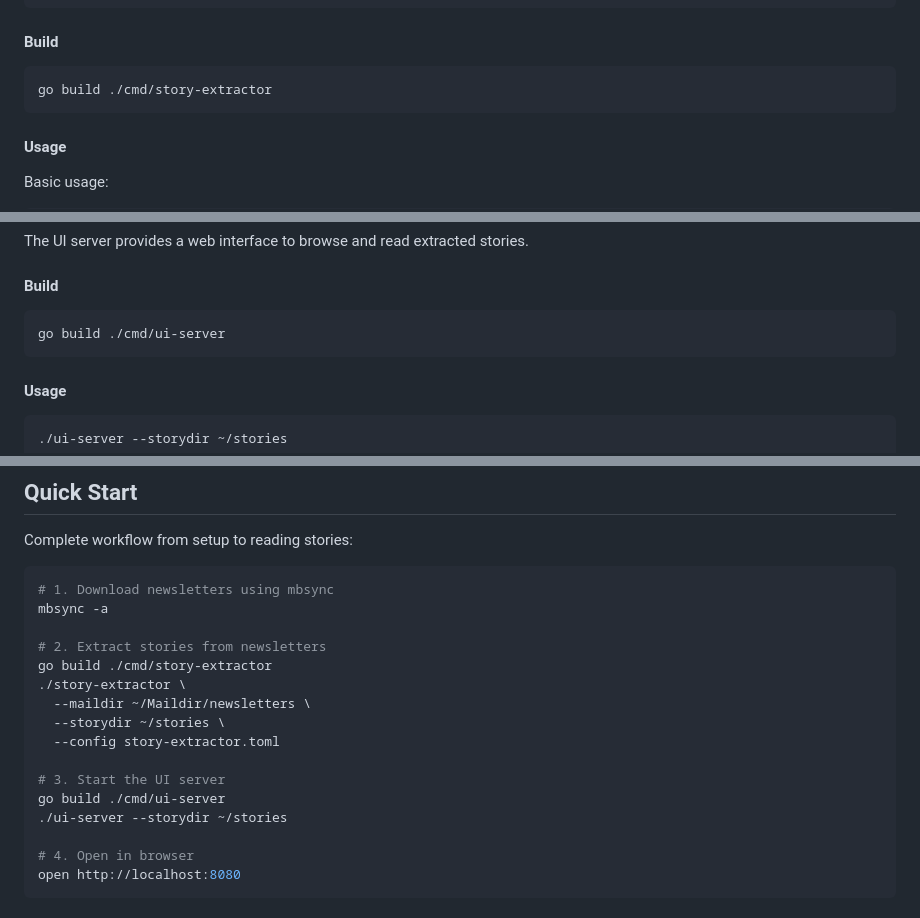
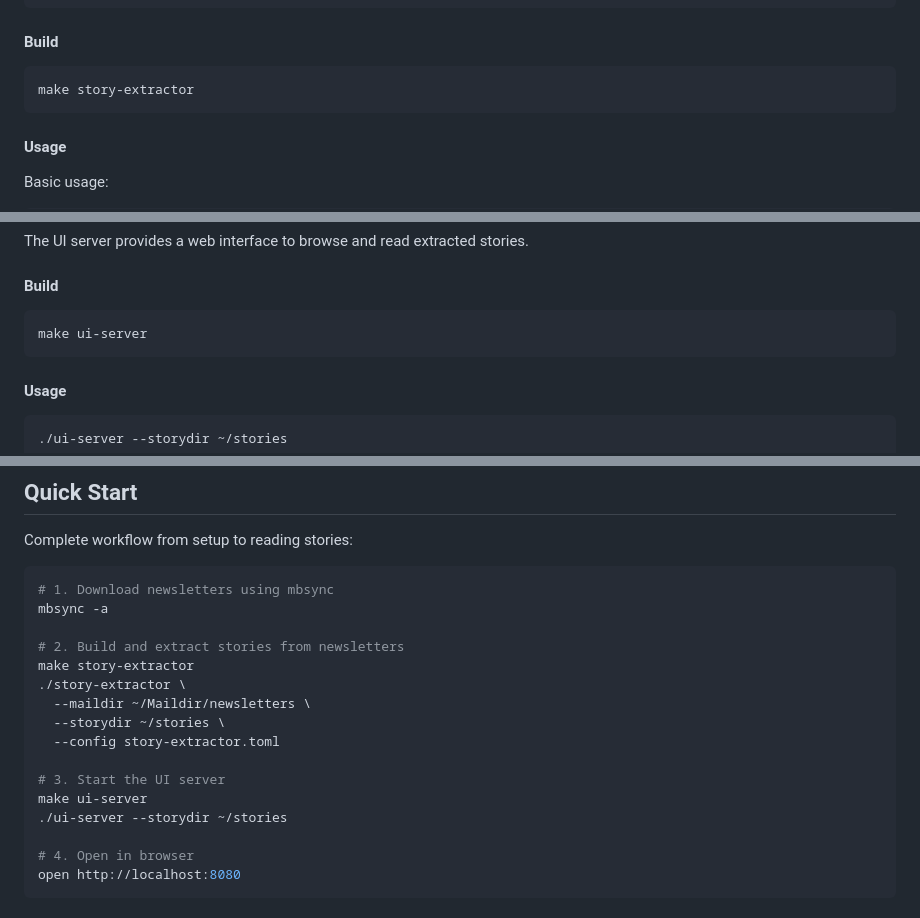
Before and after one commit to fxnn/news, a Markdown page: README.md, 3 parts joined by grey strips. GitHub-like rendering.

Commit message:
docs: update README to reference Makefile targets
Replace manual go build commands with make targets and add a
note about make help in the Development section.

Co-Authored-By: Claude Opus 4.6 <noreply@anthropic.com>

````diff
--- a/README.md
+++ b/README.md
@@ -166,7 +166,7 @@ export STORY_EXTRACTOR_LLM_API_KEY="your-api-key-here"
 #### Build
 
 ```bash
-go build ./cmd/story-extractor
+make story-extractor
 ```
 
 #### Usage
@@ -220,7 +220,7 @@ The UI server provides a web interface to browse and read extracted stories.
 #### Build
 
 ```bash
-go build ./cmd/ui-server
+make ui-server
 ```
 
 #### Usage
@@ -269,15 +269,15 @@ Complete workflow from setup to reading stories:
 # 1. Download newsletters using mbsync
 mbsync -a
 
-# 2. Extract stories from newsletters
-go build ./cmd/story-extractor
+# 2. Build and extract stories from newsletters
+make story-extractor
 ./story-extractor \
   --maildir ~/Maildir/newsletters \
   --storydir ~/stories \
   --config story-extractor.toml
 
 # 3. Start the UI server
-go build ./cmd/ui-server
+make ui-server
 ./ui-server --storydir ~/stories
 
 # 4. Open in browser
````
Also changed, not shown: other parts of README.md (+2 -0 lines).
